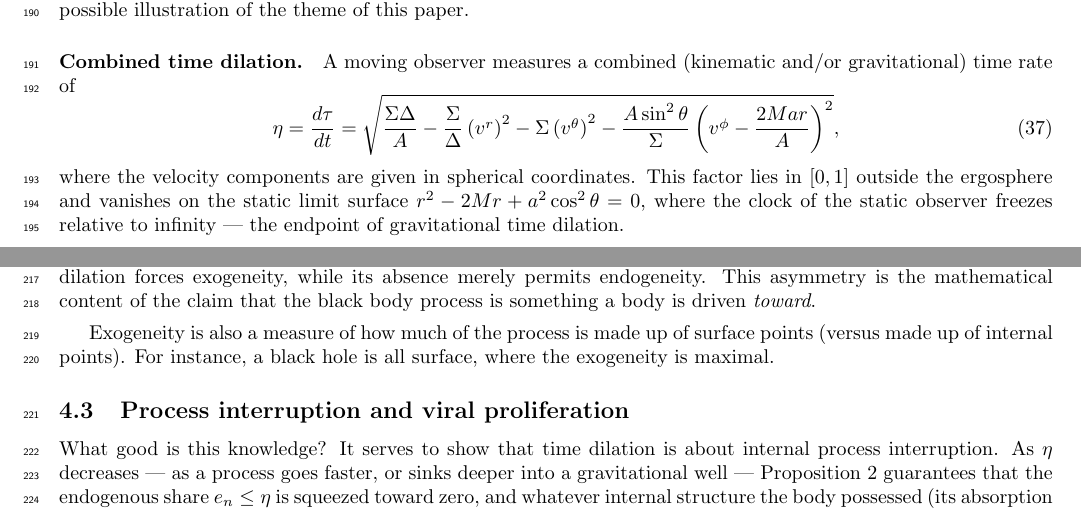
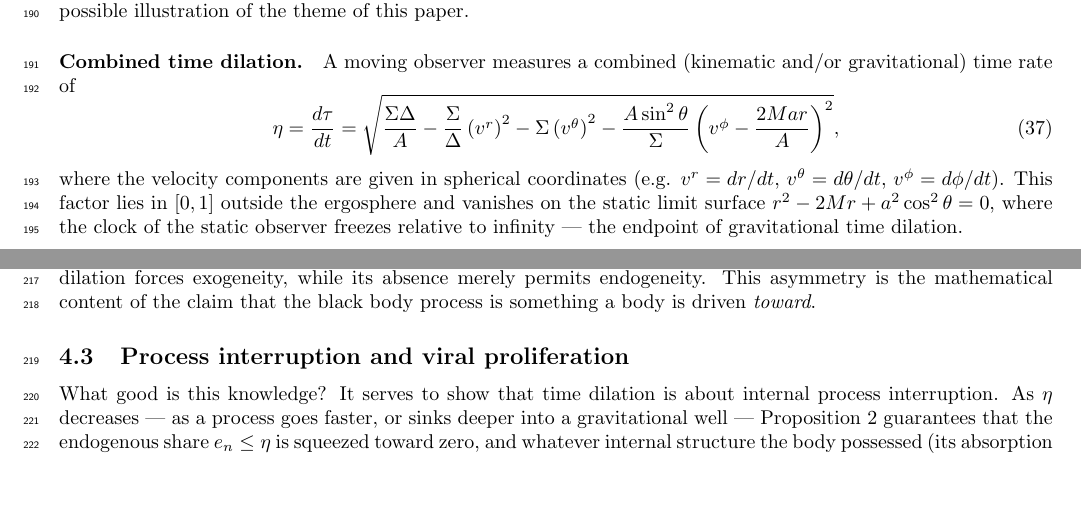
Before and after one commit to sjhalayka/papers, a LaTeX paper (spectrum_paper/main.tex): two parts of pages 7 and 8 of 10, joined at a grey line, cut so that both start at the same text, the shorter picture padded with empty space. Compiled offline with pdfLaTeX.

Commit message:
Add files via upload

```diff
--- a/spectrum_paper/main.tex
+++ b/spectrum_paper/main.tex
@@ -346,7 +338,7 @@ A moving observer measures a combined (kinematic and/or gravitational) time rate
 - \Sigma\left(v^\theta\right)^2
 - \frac{A\sin^2\theta}{\Sigma}\left(v^\phi - \frac{2Mar}{A} \right)^2},
 \end{equation}
-where the velocity components are given in spherical coordinates.
+where the velocity components are given in spherical coordinates (e.g. $v^r = dr/dt$, $v^\theta = d\theta/dt$, $v^\phi = d\phi/dt$).
 This factor lies in $[0,1]$ outside the ergosphere and vanishes on the static limit surface $r^2 - 2Mr + a^2\cos^2\theta = 0$, where the clock of the static observer freezes relative to infinity --- the endpoint of gravitational time dilation.
 
 
@@ -410,13 +402,6 @@ At a black hole horizon or at the speed of light, the endogeneity vanishes: the
 \begin{remark}
 The opposite regime, $\eta \to 1$, leaves $e_x$ only loosely constrained: the bound \eqref{eq:exogeneity} becomes $e_x \ge 0$, permitting a fully endogenous body ($e_n \to 1$). The framework is therefore asymmetric by design --- extreme dilation forces exogeneity, while its absence merely permits endogeneity. This asymmetry is the mathematical content of the claim that the black body process is something a body is driven \emph{toward}.
 \end{remark}
-
-Exogeneity is also a measure of how much of the process is made up of surface points (versus made up of internal points).
-For instance, a black hole is all surface, where the exogeneity is maximal.
-
-
-
-
 
 \subsection{Process interruption and viral proliferation}
 
```
Also changed, not shown: spectrum_paper/main.pdf, spectrum_paper/main.tex (10 more changed lines).
